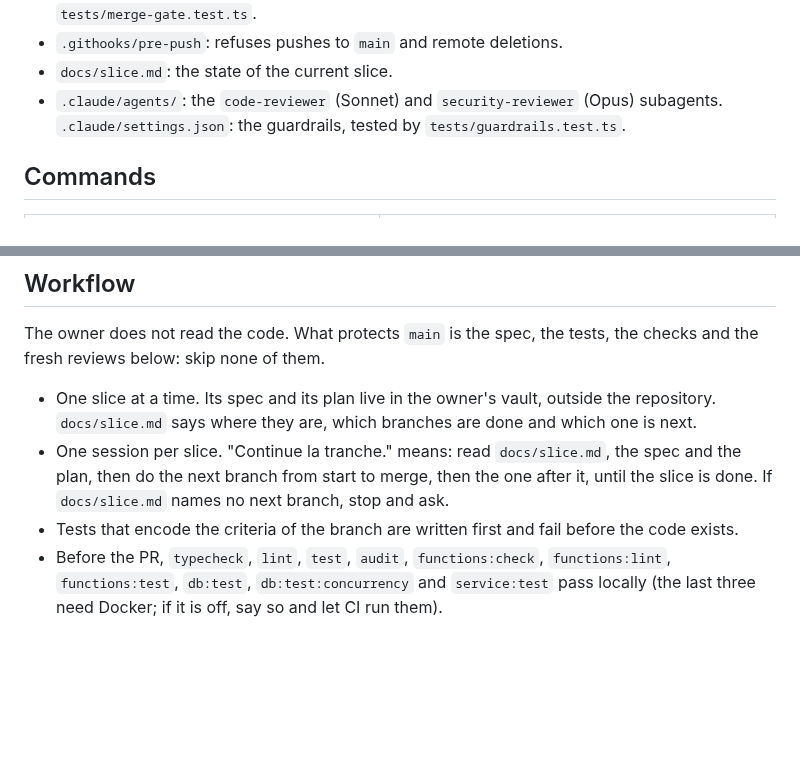
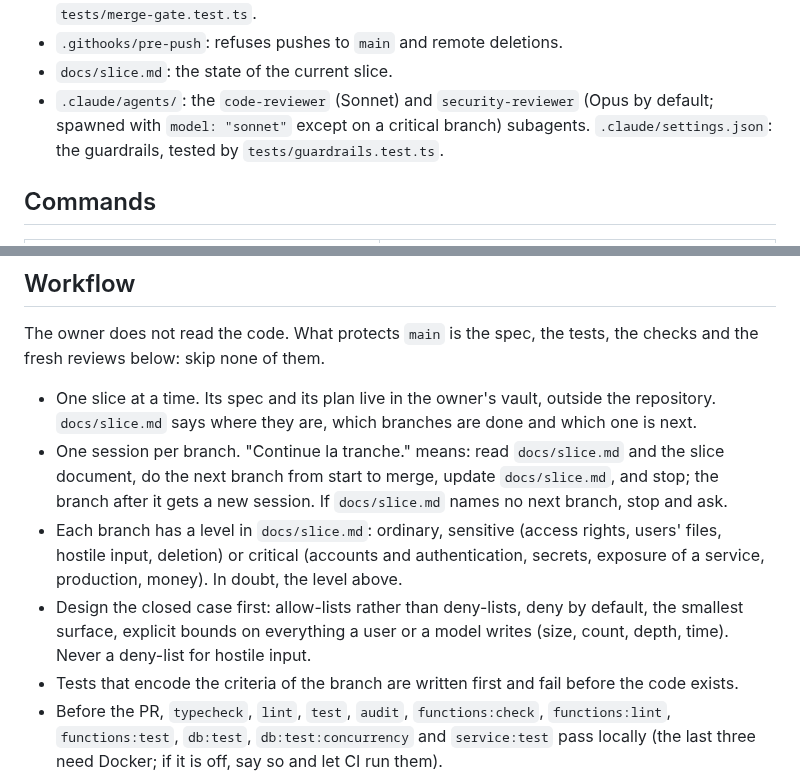
Before and after one commit to Uleenis/NotesScannerApp, a Markdown page: CLAUDE.md, 2 parts joined by grey strips. Drawn GitHub-style; blank space fills up the shorter version.

Commit message:
Build one branch per session, at a level that sets its models and reviews, with at most two review rounds and the closed design first
Co-Authored-By: Claude Opus 5.5 <noreply@anthropic.com>

```diff
--- a/CLAUDE.md
+++ b/CLAUDE.md
@@ -32,7 +32,7 @@ iOS app that turns photos of handwritten notes into faithful digital text. It ne
 - `scripts/merge-pr.mjs`: the only way a PR is merged. `scripts/deploy-function.mjs`: the only way an Edge Function is deployed. Their rules live in `scripts/merge-gate.ts`, tested by `tests/merge-gate.test.ts`.
 - `.githooks/pre-push`: refuses pushes to `main` and remote deletions.
 - `docs/slice.md`: the state of the current slice.
-- `.claude/agents/`: the `code-reviewer` (Sonnet) and `security-reviewer` (Opus) subagents. `.claude/settings.json`: the guardrails, tested by `tests/guardrails.test.ts`.
+- `.claude/agents/`: the `code-reviewer` (Sonnet) and `security-reviewer` (Opus by default; spawned with `model: "sonnet"` except on a critical branch) subagents. `.claude/settings.json`: the guardrails, tested by `tests/guardrails.test.ts`.
 
 ## Commands
 
@@ -63,6 +63,8 @@ All of them run in CI on every push (`.github/workflows/checks.yml`), plus gitle
 The owner does not read the code. What protects `main` is the spec, the tests, the checks and the fresh reviews below: skip none of them.
 
 - One slice at a time. Its spec and its plan live in the owner's vault, outside the repository. `docs/slice.md` says where they are, which branches are done and which one is next.
-- One session per slice. "Continue la tranche." means: read `docs/slice.md`, the spec and the plan, then do the next branch from start to merge, then the one after it, until the slice is done. If `docs/slice.md` names no next branch, stop and ask.
+- One session per branch. "Continue la tranche." means: read `docs/slice.md` and the slice document, do the next branch from start to merge, update `docs/slice.md`, and stop; the branch after it gets a new session. If `docs/slice.md` names no next branch, stop and ask.
+- Each branch has a level in `docs/slice.md`: ordinary, sensitive (access rights, users' files, hostile input, deletion) or critical (accounts and authentication, secrets, exposure of a service, production, money). In doubt, the level above.
+- Design the closed case first: allow-lists rather than deny-lists, deny by default, the smallest surface, explicit bounds on everything a user or a model writes (size, count, depth, time). Never a deny-list for hostile input.
 - Tests that encode the criteria of the branch are written first and fail before the code exists.
 - Before the PR, `typecheck`, `lint`, `test`, `audit`, `functions:check`, `functions:lint`, `functions:test`, `db:test`, `db:test:concurrency` and `service:test` pass locally (the last three need Docker; if it is off, say so and let CI run them).
```
Also changed, not shown: other parts of CLAUDE.md (+3 -2 lines), docs/slice.md (+7 -7 lines).
